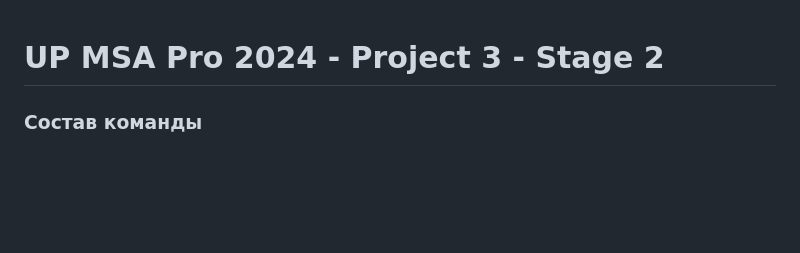
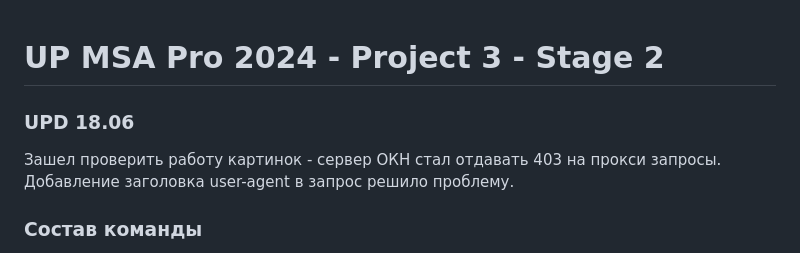
Before and after one commit to estronnom/folium-kirov-okn, a Markdown page: README.md, the part around the change. GitHub-like rendering; blank space fills up the shorter version.

```diff
--- a/README.md
+++ b/README.md
@@ -1,4 +1,7 @@
 # UP MSA Pro 2024 - Project 3 - Stage 2
+
+### UPD 18.06
+Зашел проверить работу картинок - сервер ОКН стал отдавать 403 на прокси запросы. Добавление заголовка user-agent в запрос решило проблему.
 
 ### Состав команды
  - Чибисов Михаил
```
